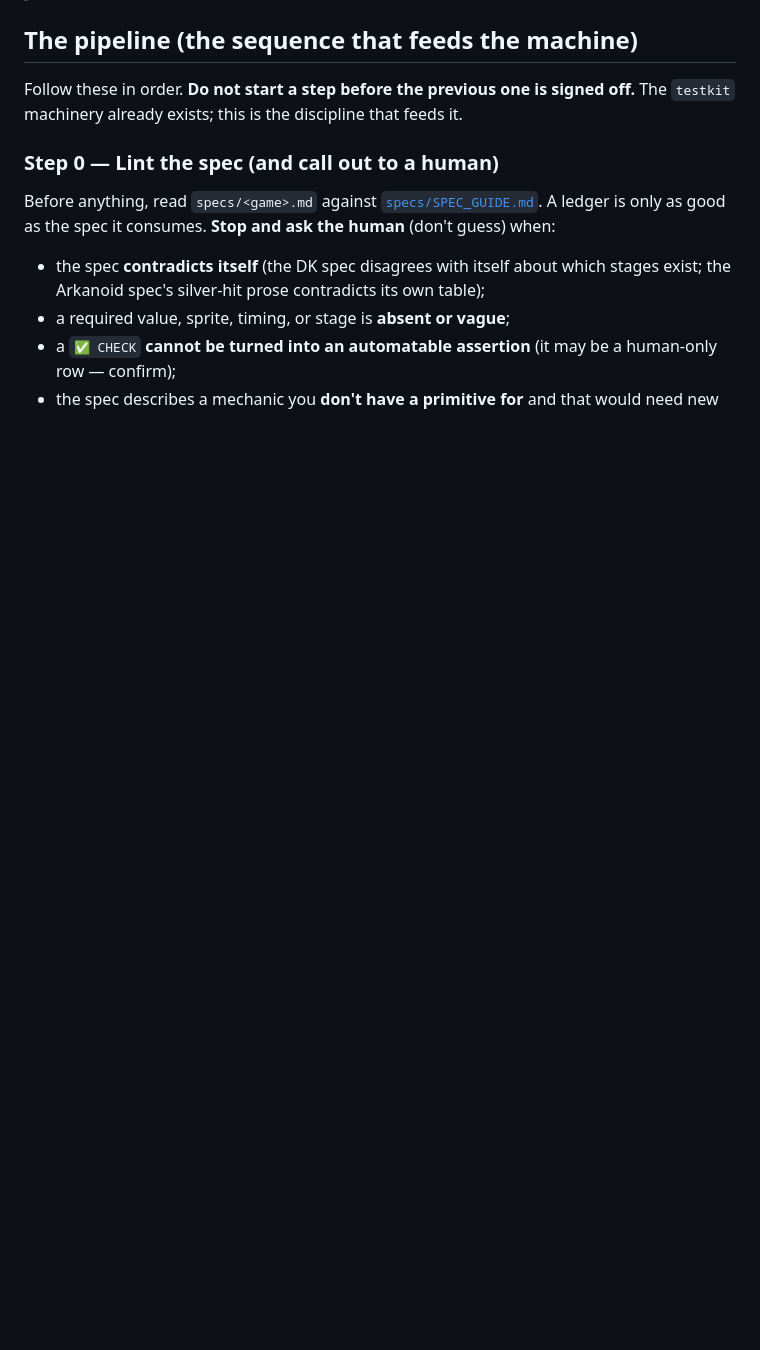
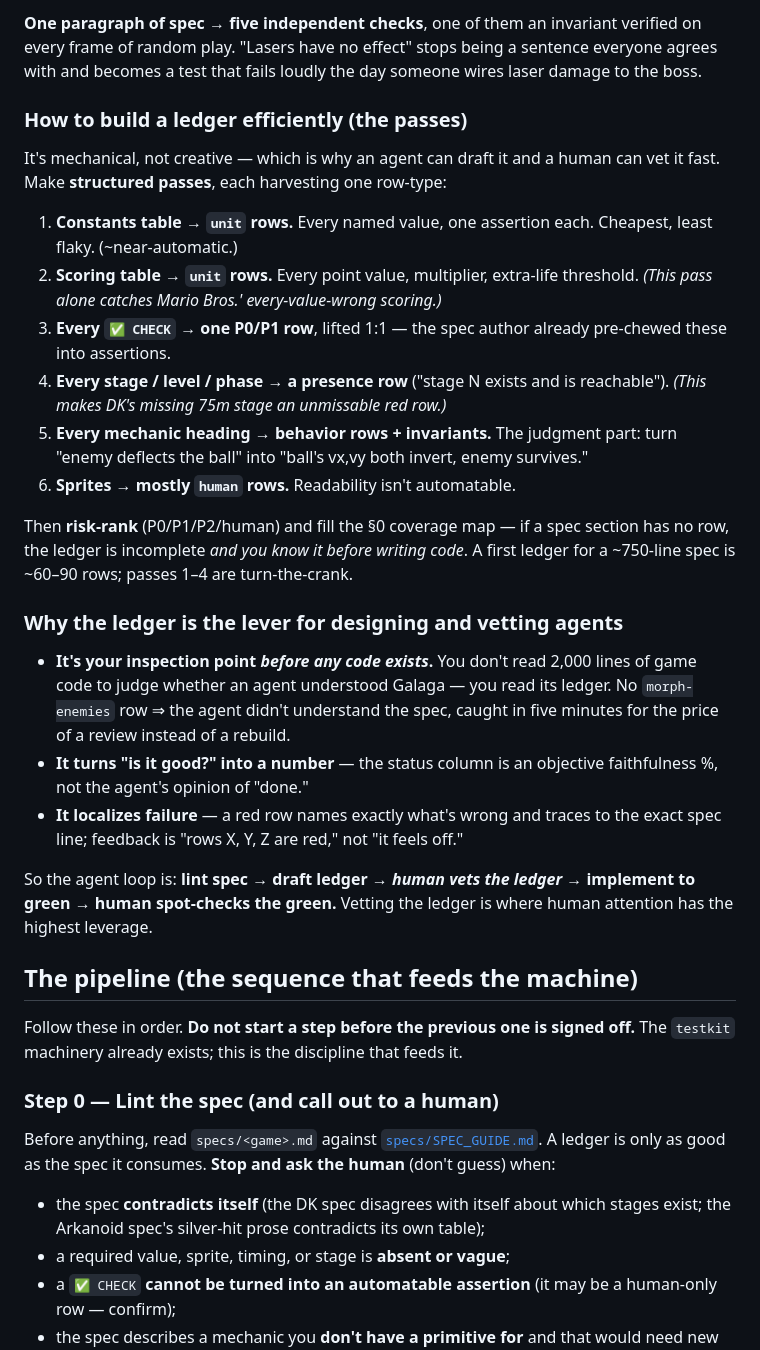
Before and after one commit to atc-tav/cowabunga, a Markdown page: docs/spec-driven-development.md, the part around one of its changes. Drawn GitHub-style; blank space fills up the shorter version.

```diff
--- a/docs/spec-driven-development.md
+++ b/docs/spec-driven-development.md
@@ -98,3 +145,46 @@ template is
+**One paragraph of spec → five independent checks**, one of them an invariant
+verified on every frame of random play. "Lasers have no effect" stops being a
+sentence everyone agrees with and becomes a test that fails loudly the day
+someone wires laser damage to the boss.
+
+### How to build a ledger efficiently (the passes)
+
+It's mechanical, not creative — which is why an agent can draft it and a human
+can vet it fast. Make **structured passes**, each harvesting one row-type:
+
+1. **Constants table → `unit` rows.** Every named value, one assertion each.
+   Cheapest, least flaky. (~near-automatic.)
+2. **Scoring table → `unit` rows.** Every point value, multiplier, extra-life
+   threshold. *(This pass alone catches Mario Bros.' every-value-wrong scoring.)*
+3. **Every `✅ CHECK` → one P0/P1 row**, lifted 1:1 — the spec author already
+   pre-chewed these into assertions.
+4. **Every stage / level / phase → a presence row** ("stage N exists and is
+   reachable"). *(This makes DK's missing 75m stage an unmissable red row.)*
+5. **Every mechanic heading → behavior rows + invariants.** The judgment part:
+   turn "enemy deflects the ball" into "ball's vx,vy both invert, enemy
+   survives."
+6. **Sprites → mostly `human` rows.** Readability isn't automatable.
+
+Then **risk-rank** (P0/P1/P2/human) and fill the §0 coverage map — if a spec
+section has no row, the ledger is incomplete *and you know it before writing
+code*. A first ledger for a ~750-line spec is ~60–90 rows; passes 1–4 are
+turn-the-crank.
+
+### Why the ledger is the lever for designing and vetting agents
+
+- **It's your inspection point *before any code exists*.** You don't read 2,000
+  lines of game code to judge whether an agent understood Galaga — you read its
+  ledger. No `morph-enemies` row ⇒ the agent didn't understand the spec, caught
+  in five minutes for the price of a review instead of a rebuild.
+- **It turns "is it good?" into a number** — the status column is an objective
+  faithfulness %, not the agent's opinion of "done."
+- **It localizes failure** — a red row names exactly what's wrong and traces to
+  the exact spec line; feedback is "rows X, Y, Z are red," not "it feels off."
+
+So the agent loop is: **lint spec → draft ledger → *human vets the ledger* →
+implement to green → human spot-checks the green.** Vetting the ledger is where
+human attention has the highest leverage.
+
 ## The pipeline (the sequence that feeds the machine)
 
 Follow these in order. **Do not start a step before the previous one is signed
```
Also changed, not shown: other parts of docs/spec-driven-development.md (+47 -0 lines).
